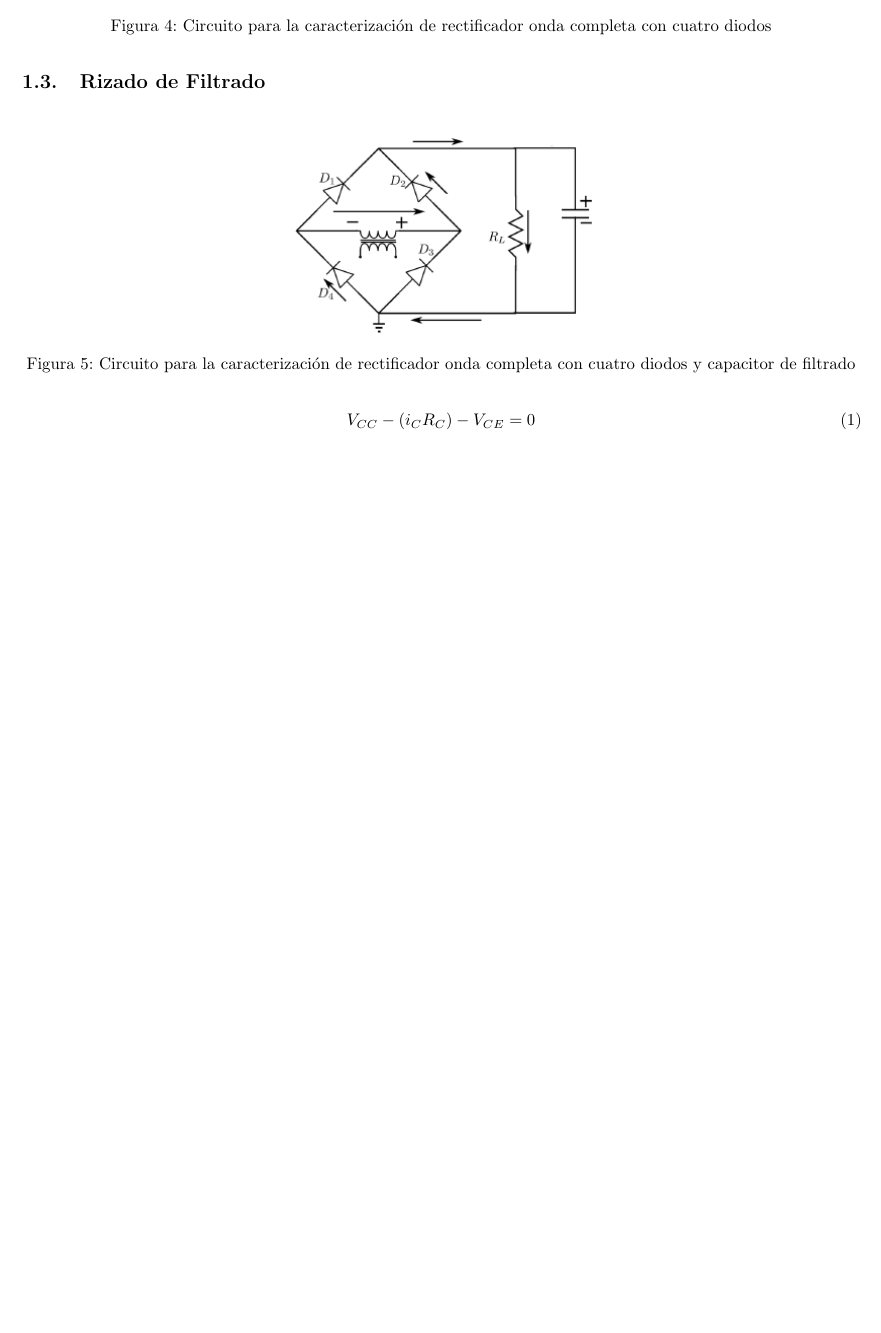
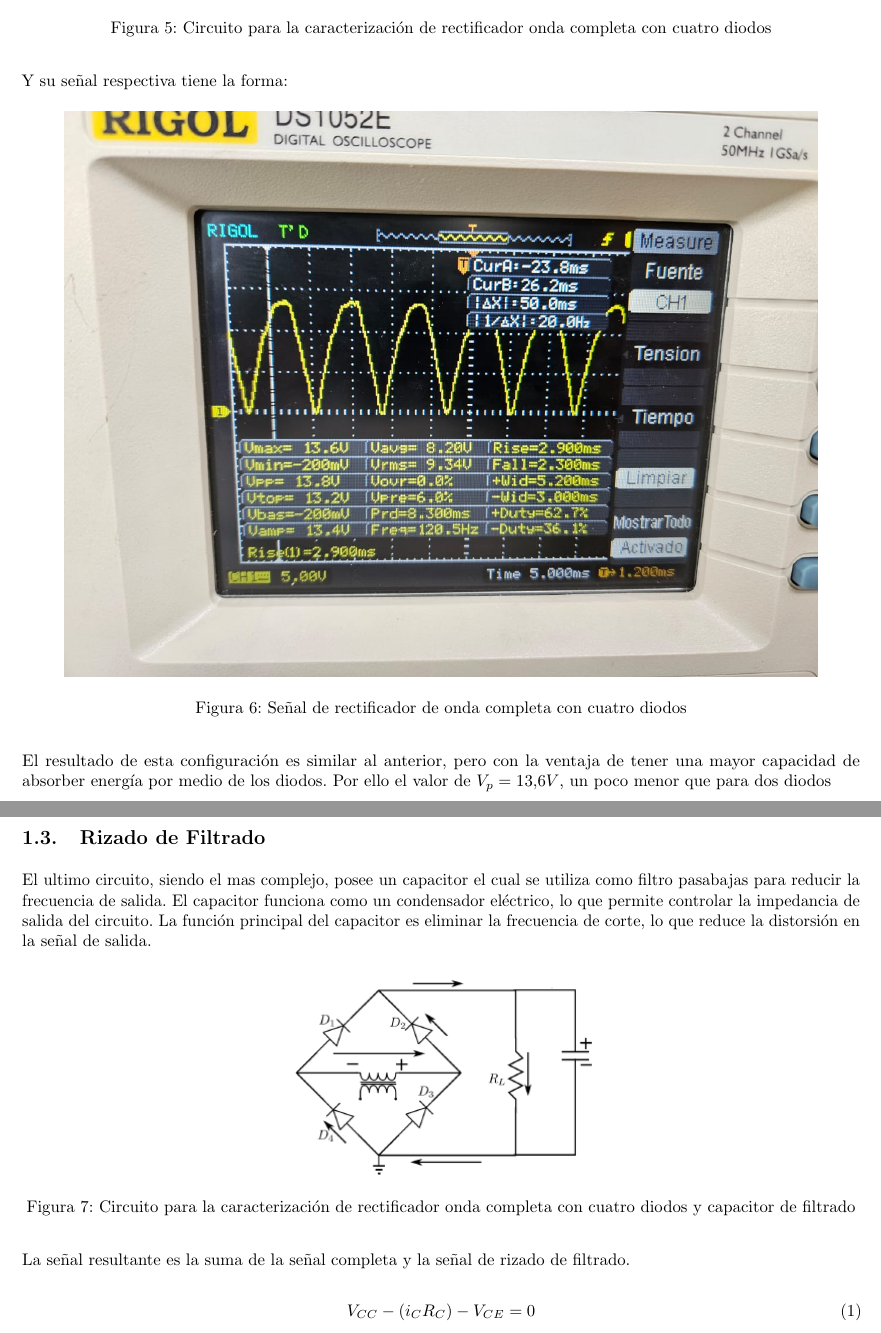
Before and after one commit to ComancheMario/Python-, a LaTeX paper (electronica/Rectificadores/Documento/Rectificadores.tex): part of page 3 of 4 before the commit and two parts of pages 4 and 5 of 5 after it, the two joined at a grey line, cut so that both start at the same text, the shorter picture padded with empty space. Compiled offline with pdfLaTeX.

Commit message:
terminar rizado

```diff
--- a/electronica/Rectificadores/Documento/Rectificadores.tex
+++ b/electronica/Rectificadores/Documento/Rectificadores.tex
@@ -171,19 +198,35 @@ En la imagen,
 	\caption{Circuito para la caracterización de rectificador onda completa con cuatro diodos}
 	\label{fig:enter-label}
 \end{figure}
+Y su señal respectiva tiene la forma:
 
+\begin{figure}[H]
+	\centering
+	\includegraphics[scale=.35]{Osc_OndaCompleta4D.jpg}
+	\caption{Señal de rectificador de onda completa con cuatro diodos}
+	\label{fig:enter-label}
+\end{figure}
+
+El resultado de esta configuración es similar al anterior, pero con la ventaja de tener una mayor
+capacidad de absorber energía por medio de los diodos. Por ello el valor de $V_p=13.6 V$, un poco menor que para dos diodos\\
 
 
 \subsection{Rizado de Filtrado}
 
-\begin{figure}[h!]
+El ultimo circuito, siendo el mas complejo, posee un capacitor el cual
+se utiliza como filtro pasabajas para reducir la frecuencia de salida. El capacitor
+funciona como un condensador eléctrico, lo que permite controlar la impedancia de salida
+del circuito. La función principal del capacitor es eliminar la frecuencia de corte,
+lo que reduce la distorsión en la señal de salida.
+
+\begin{figure}[H]
 	\centering
 	\includegraphics[scale=1]{OndaCapacitorFiltrado.png}
 	\caption{Circuito para la caracterización de rectificador onda completa con cuatro diodos y capacitor de filtrado}
 	\label{fig:enter-label}
 \end{figure}
 
-
+La señal resultante es la suma de la señal completa y la señal de rizado de filtrado.
 
 \begin{equation}
 	V_{CC}-(i_CR_{C})-V_{CE}=0
```
Also changed, not shown: electronica/Rectificadores/Documento/Osc_OndaCompleta4D.jpg (added), electronica/Rectificadores/Documento/Rectificadores.pdf, electronica/Rectificadores/Documento/Rectificadores.tex (33 more changed lines), 4 other files.
